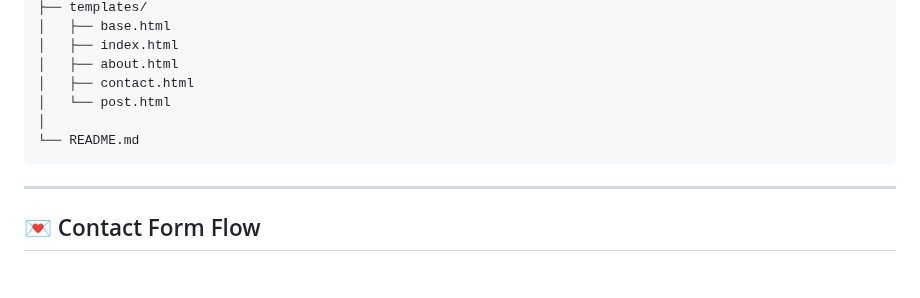
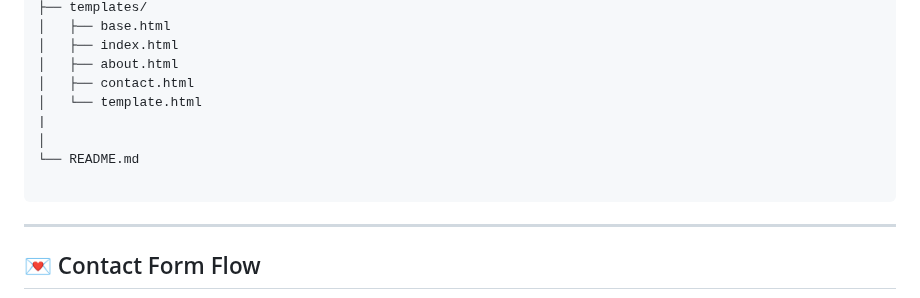
Before and after one commit to rakshitbagait/code-alien, a Markdown page: Readme.md, the part around one of its changes. Drawn GitHub-style; blank space fills up the shorter version.

````diff
--- a/Readme.md
+++ b/Readme.md
@@ -92,9 +94,11 @@ blog/
 │   ├── index.html
 │   ├── about.html
 │   ├── contact.html
-│   └── post.html
+│   └── template.html
+|
 │
 └── README.md
+
 ```
 
 ---
````
Also changed, not shown: other parts of Readme.md (+2 -0 lines).
